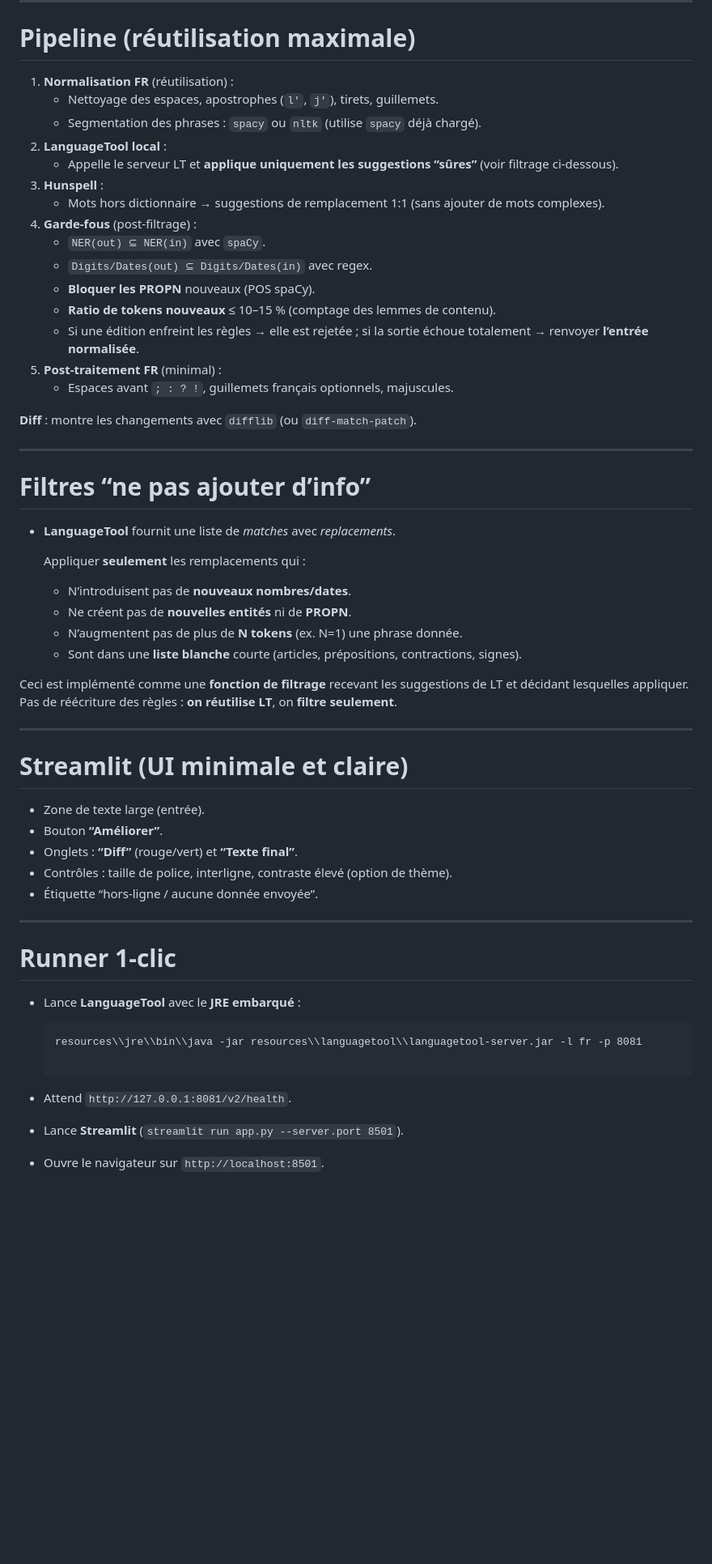
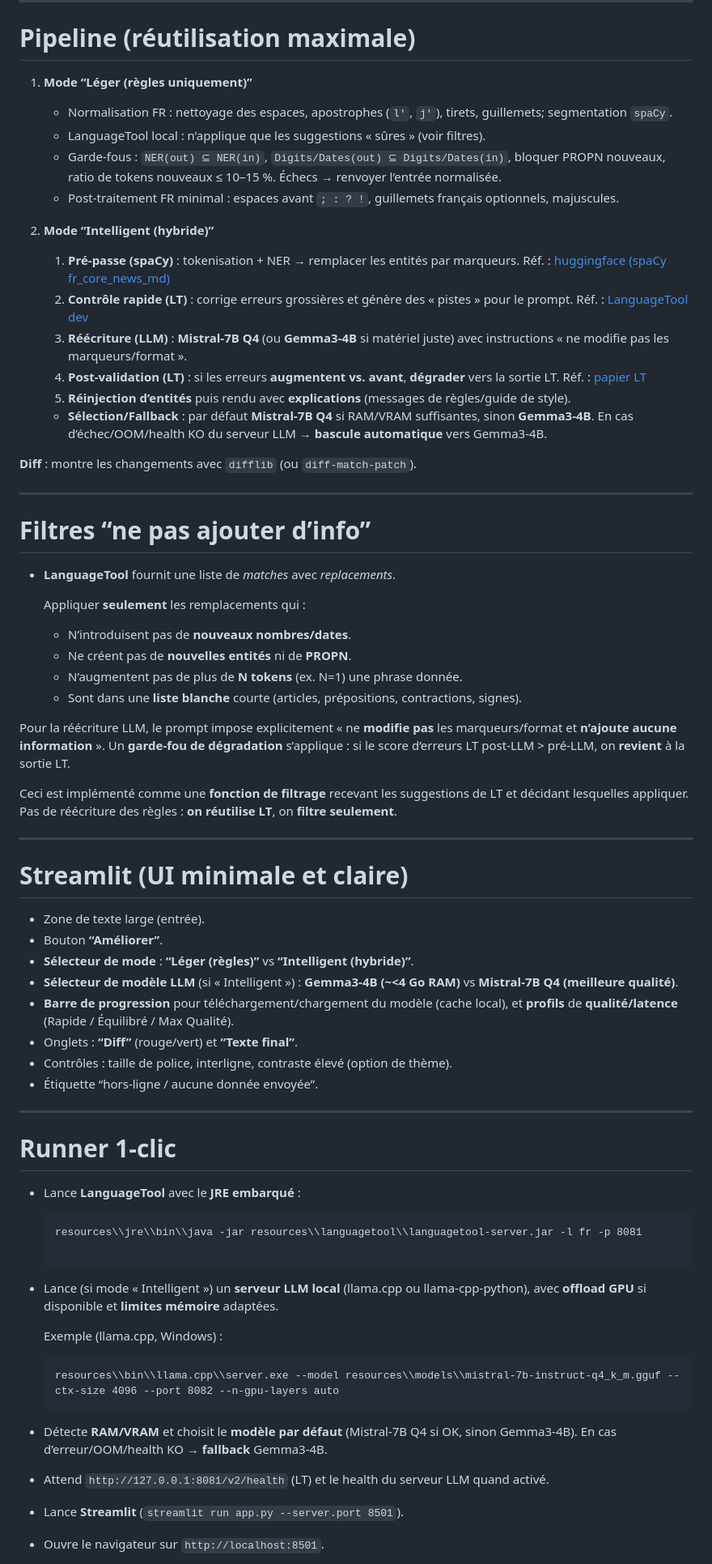
Before and after one commit to JavierTarazona06/DYS-fr, a Markdown page: docs/Conception French Version.md, the part around the change printed below. Shown: that part at 81% size. Rendered like a GitHub page; blank space fills up the shorter version.

Commit message:
Design changed for Hybrid and LLM Mode

````diff
--- a/docs/Conception French Version.md
+++ b/docs/Conception French Version.md
@@ -58,21 +63,23 @@ dys-fr/
 
 # Pipeline (réutilisation maximale)
 
-1. **Normalisation FR** (réutilisation) :
-    - Nettoyage des espaces, apostrophes (`l'`, `j'`), tirets, guillemets.
-    - Segmentation des phrases : `spacy` ou `nltk` (utilise `spacy` déjà chargé).
-2. **LanguageTool local** :
-    - Appelle le serveur LT et **applique uniquement les suggestions “sûres”** (voir filtrage ci‑dessous).
-3. **Hunspell** :
-    - Mots hors dictionnaire → suggestions de remplacement 1:1 (sans ajouter de mots complexes).
-4. **Garde‑fous** (post‑filtrage) :
-    - `NER(out) ⊆ NER(in)` avec `spaCy`.
-    - `Digits/Dates(out) ⊆ Digits/Dates(in)` avec regex.
-    - **Bloquer les PROPN** nouveaux (POS spaCy).
-    - **Ratio de tokens nouveaux** ≤ 10–15 % (comptage des lemmes de contenu).
-    - Si une édition enfreint les règles → elle est rejetée ; si la sortie échoue totalement → renvoyer **l’entrée normalisée**.
-5. **Post‑traitement FR** (minimal) :
-    - Espaces avant `; : ? !`, guillemets français optionnels, majuscules.
+1. **Mode “Léger (règles uniquement)”**
+    - Normalisation FR : nettoyage des espaces, apostrophes (`l'`, `j'`), tirets, guillemets; segmentation `spaCy`.
+    - LanguageTool local : n’applique que les suggestions « sûres » (voir filtres).
+    - Garde‑fous : `NER(out) ⊆ NER(in)`, `Digits/Dates(out) ⊆ Digits/Dates(in)`, bloquer PROPN nouveaux, ratio de tokens nouveaux ≤ 10–15 %. Échecs → renvoyer l’entrée normalisée.
+    - Post‑traitement FR minimal : espaces avant `; : ? !`, guillemets français optionnels, majuscules.
+
+2. **Mode “Intelligent (hybride)”**
+    1) **Pré‑passe (spaCy)** : tokenisation + NER → remplacer les entités par marqueurs.
+       Réf. : [huggingface (spaCy fr_core_news_md)](https://huggingface.co/spacy/fr_core_news_md?utm_source=chatgpt.com)
+    2) **Contrôle rapide (LT)** : corrige erreurs grossières et génère des « pistes » pour le prompt.
+       Réf. : [LanguageTool dev](https://dev.languagetool.org/development-overview.html?utm_source=chatgpt.com)
+    3) **Réécriture (LLM)** : **Mistral‑7B Q4** (ou **Gemma3‑4B** si matériel juste) avec instructions « ne modifie pas les marqueurs/format ».
+    4) **Post‑validation (LT)** : si les erreurs **augmentent vs. avant**, **dégrader** vers la sortie LT.
+       Réf. : [papier LT](https://www.danielnaber.de/languagetool/download/style_and_grammar_checker.pdf?utm_source=chatgpt.com)
+    5) **Réinjection d’entités** puis rendu avec **explications** (messages de règles/guide de style).
+
+    - **Sélection/Fallback** : par défaut **Mistral‑7B Q4** si RAM/VRAM suffisantes, sinon **Gemma3‑4B**. En cas d’échec/OOM/health KO du serveur LLM → **bascule automatique** vers Gemma3‑4B.
 
 **Diff** : montre les changements avec `difflib` (ou `diff-match-patch`).
 
@@ -89,6 +96,8 @@ dys-fr/
     - N’augmentent pas de plus de **N tokens** (ex. N=1) une phrase donnée.
     - Sont dans une **liste blanche** courte (articles, prépositions, contractions, signes).
 
+Pour la réécriture LLM, le prompt impose explicitement « ne **modifie pas** les marqueurs/format et **n’ajoute aucune information** ». Un **garde‑fou de dégradation** s’applique : si le score d’erreurs LT post‑LLM > pré‑LLM, on **revient** à la sortie LT.
+
 Ceci est implémenté comme une **fonction de filtrage** recevant les suggestions de LT et décidant lesquelles appliquer. Pas de réécriture des règles : **on réutilise LT**, on **filtre seulement**.
 
 ---
@@ -97,6 +106,9 @@ Ceci est implémenté comme une **fonction de filtrage** recevant les suggestion
 
 - Zone de texte large (entrée).
 - Bouton **“Améliorer”**.
+- **Sélecteur de mode** : **“Léger (règles)”** vs **“Intelligent (hybride)”**.
+- **Sélecteur de modèle LLM** (si « Intelligent ») : **Gemma3‑4B (~<4 Go RAM)** vs **Mistral‑7B Q4 (meilleure qualité)**.
+- **Barre de progression** pour téléchargement/chargement du modèle (cache local), et **profils** de **qualité/latence** (Rapide / Équilibré / Max Qualité).
 - Onglets : **“Diff”** (rouge/vert) et **“Texte final”**.
 - Contrôles : taille de police, interligne, contraste élevé (option de thème).
 - Étiquette “hors‑ligne / aucune donnée envoyée”.
@@ -112,6 +124,15 @@ Ceci est implémenté comme une **fonction de filtrage** recevant les suggestion
 
     ```
 
-- Attend `http://127.0.0.1:8081/v2/health`.
+- Lance (si mode « Intelligent ») un **serveur LLM local** (llama.cpp ou llama‑cpp‑python), avec **offload GPU** si disponible et **limites mémoire** adaptées.
+
+    Exemple (llama.cpp, Windows) :
+
+    ```
+    resources\\bin\\llama.cpp\\server.exe --model resources\\models\\mistral-7b-instruct-q4_k_m.gguf --ctx-size 4096 --port 8082 --n-gpu-layers auto
+    ```
+
+- Détecte **RAM/VRAM** et choisit le **modèle par défaut** (Mistral‑7B Q4 si OK, sinon Gemma3‑4B). En cas d’erreur/OOM/health KO → **fallback** Gemma3‑4B.
+- Attend `http://127.0.0.1:8081/v2/health` (LT) et le health du serveur LLM quand activé.
 - Lance **Streamlit** (`streamlit run app.py --server.port 8501`).
 - Ouvre le navigateur sur `http://localhost:8501`.
````
Also changed, not shown: other parts of docs/Conception French Version.md (+28 -22 lines), docs/Conception Espagnol.md (deleted, +0 -246 lines).
